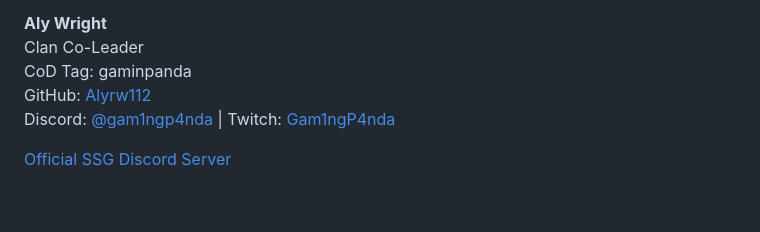
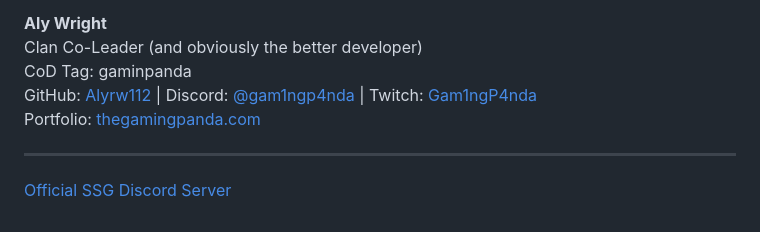
Before and after one commit to pra3torian89/shark-syndicate-gaming, a Markdown page: README.md, the part around one of its changes. Rendered like a GitHub page.

Commit message:
Update README.md
Improve contact info section

```diff
--- a/README.md
+++ b/README.md
@@ -242,9 +242,11 @@ E-mail: awwright@protonmail.com
 
 
 **Aly Wright**<br />
-Clan Co-Leader<br />
+Clan Co-Leader (and obviously the better developer)<br />
 CoD Tag: gaminpanda<br />
-GitHub: [Alyrw112](https://github.com/alyrw112)<br />
-Discord: [@gam1ngp4nda](https://discord.gg/gam1ngp4nda) | Twitch: [Gam1ngP4nda](https://twitch.tv/gam1ngp4nda)
+GitHub: [Alyrw112](https://github.com/alyrw112) | Discord: [@gam1ngp4nda](https://discord.gg/gam1ngp4nda) | Twitch: [Gam1ngP4nda](https://twitch.tv/gam1ngp4nda)<br />
+Portfolio: [thegamingpanda.com](https://thegamingpanda.com)
+
+---
 
 [Official SSG Discord Server](https://discord.gg/ds2QETFRc4)
```
Also changed, not shown: other parts of README.md (+6 -6 lines).
